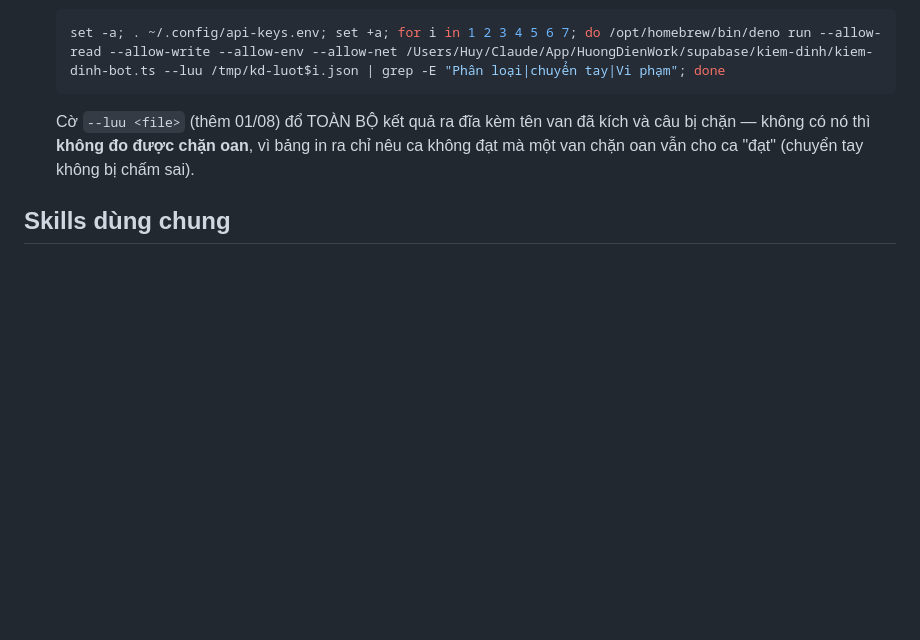
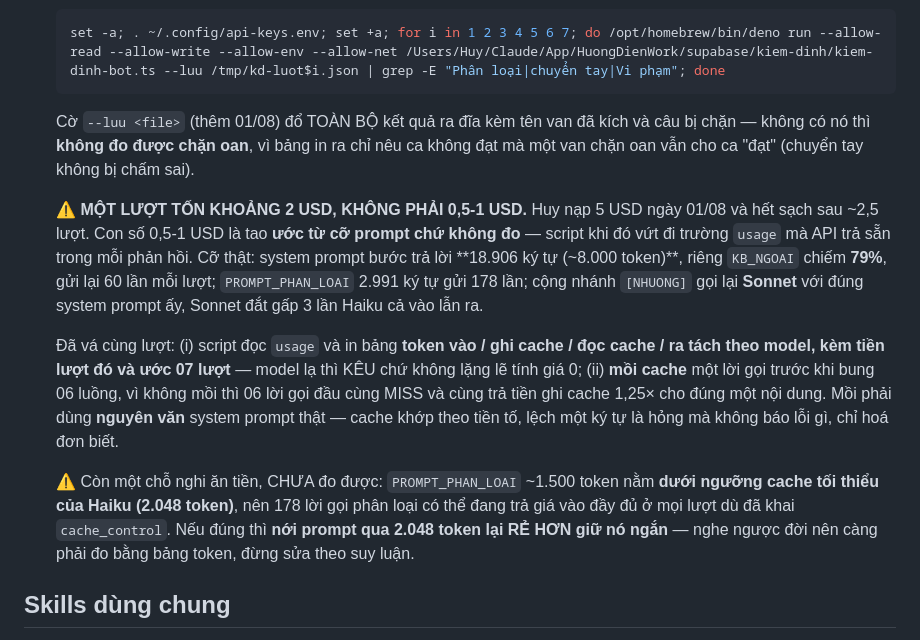
Before and after one commit to huyneo1101-dotcom/huongdien-work, a Markdown page: CLAUDE.md, the part around the change. Rendered like a GitHub page; blank space fills up the shorter version.

Commit message:
Bo kiem dinh: dem token that + moi cache; ghi lai vi sao uoc sai gia 4 lan
Co-Authored-By: Claude Opus 5 <noreply@anthropic.com>

```diff
--- a/CLAUDE.md
+++ b/CLAUDE.md
@@ -415,5 +415,25 @@ trước — nhưng cũng đừng nới đáp án chỉ để con số đẹp l
    chặn — không có nó thì **không đo được chặn oan**, vì bảng in ra chỉ nêu ca không đạt mà
    một van chặn oan vẫn cho ca "đạt" (chuyển tay không bị chấm sai).
 
+   ⚠ **MỘT LƯỢT TỐN KHOẢNG 2 USD, KHÔNG PHẢI 0,5-1 USD.** Huy nạp 5 USD ngày 01/08 và hết
+   sạch sau ~2,5 lượt. Con số 0,5-1 USD là tao **ước từ cỡ prompt chứ không đo** — script khi
+   đó vứt đi trường `usage` mà API trả sẵn trong mỗi phản hồi. Cỡ thật: system prompt bước trả
+   lời **18.906 ký tự (~8.000 token)**, riêng `KB_NGOAI` chiếm **79%**, gửi lại 60 lần mỗi
+   lượt; `PROMPT_PHAN_LOAI` 2.991 ký tự gửi 178 lần; cộng nhánh `[NHUONG]` gọi lại **Sonnet**
+   với đúng system prompt ấy, Sonnet đắt gấp 3 lần Haiku cả vào lẫn ra.
+
+   Đã vá cùng lượt: (i) script đọc `usage` và in bảng **token vào / ghi cache / đọc cache / ra
+   tách theo model, kèm tiền lượt đó và ước 07 lượt** — model lạ thì KÊU chứ không lặng lẽ
+   tính giá 0; (ii) **mồi cache** một lời gọi trước khi bung 06 luồng, vì không mồi thì 06 lời
+   gọi đầu cùng MISS và cùng trả tiền ghi cache 1,25× cho đúng một nội dung. Mồi phải dùng
+   **nguyên văn** system prompt thật — cache khớp theo tiền tố, lệch một ký tự là hỏng mà
+   không báo lỗi gì, chỉ hoá đơn biết.
+
+   ⚠ Còn một chỗ nghi ăn tiền, CHƯA đo được: `PROMPT_PHAN_LOAI` ~1.500 token nằm **dưới ngưỡng
+   cache tối thiểu của Haiku (2.048 token)**, nên 178 lời gọi phân loại có thể đang trả giá
+   vào đầy đủ ở mọi lượt dù đã khai `cache_control`. Nếu đúng thì **nới prompt qua 2.048 token
+   lại RẺ HƠN giữ nó ngắn** — nghe ngược đời nên càng phải đo bằng bảng token, đừng sửa theo
+   suy luận.
+
 ## Skills dùng chung
 Repo có `.claude/skills/` (11 skill từ plugin vibe-pwa-kit): bigfile-nav, data-backup, deploy-static, doc-single-file-app, local-store, lock-static-app, pwa-healthcheck, scaffold-vibe-pwa, supabase-sync, theme-pack, web-push.
```
